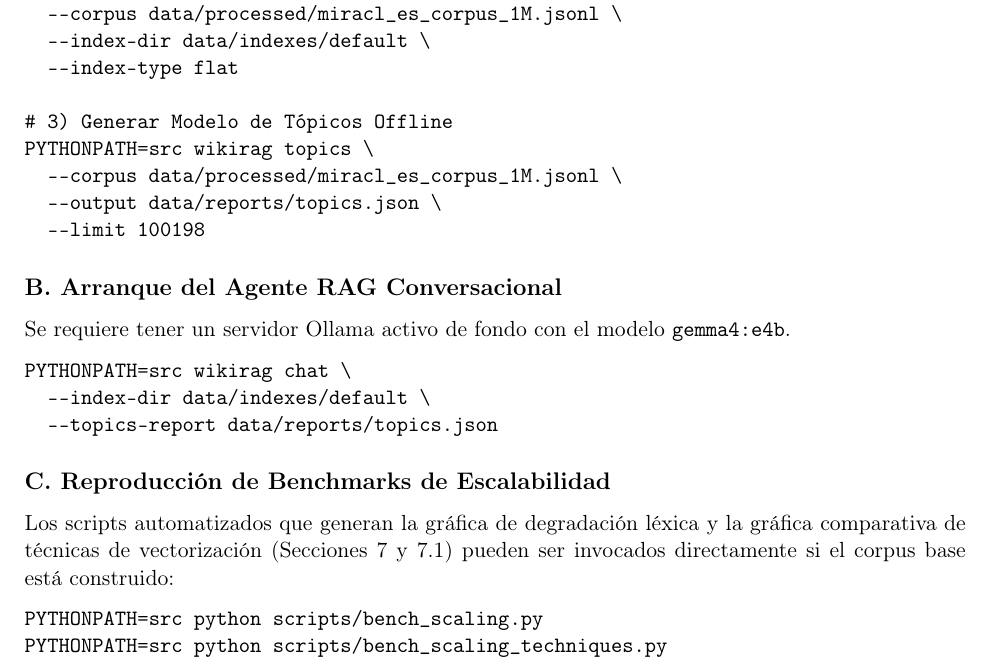
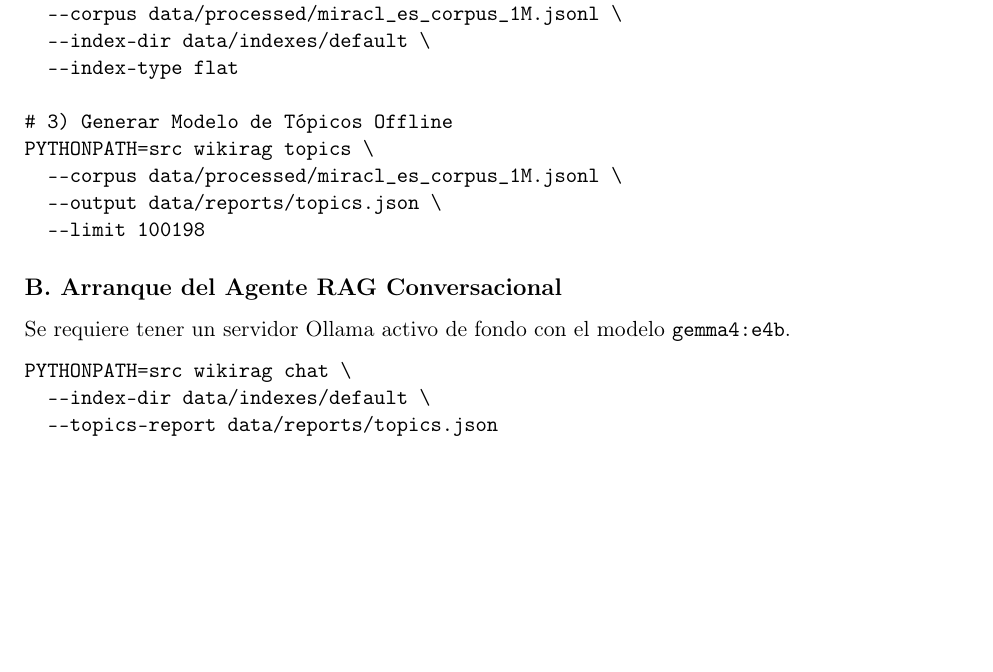
Before and after one commit to santipvz/WikiRAG-ES, a LaTeX document (docs/informe_wikirag.tex): part of page 13 of 13, cut so that both start at the same text, the shorter picture padded with empty space. Compiled offline with pdfLaTeX.

Commit message:
little change

```diff
--- a/docs/informe_wikirag.tex
+++ b/docs/informe_wikirag.tex
@@ -605,11 +605,4 @@ PYTHONPATH=src wikirag chat \
   --topics-report data/reports/topics.json
 \end{verbatim}
 
-\subsection*{C. Reproducción de Benchmarks de Escalabilidad}
-Los scripts automatizados que generan la gráfica de degradación léxica y la gráfica comparativa de técnicas de vectorización (Secciones 7 y 7.1) pueden ser invocados directamente si el corpus base está construido:
-\begin{verbatim}
-PYTHONPATH=src python scripts/bench_scaling.py
-PYTHONPATH=src python scripts/bench_scaling_techniques.py
-\end{verbatim}
-
 \end{document}
```
Also changed, not shown: docs/informe_wikirag.pdf.
